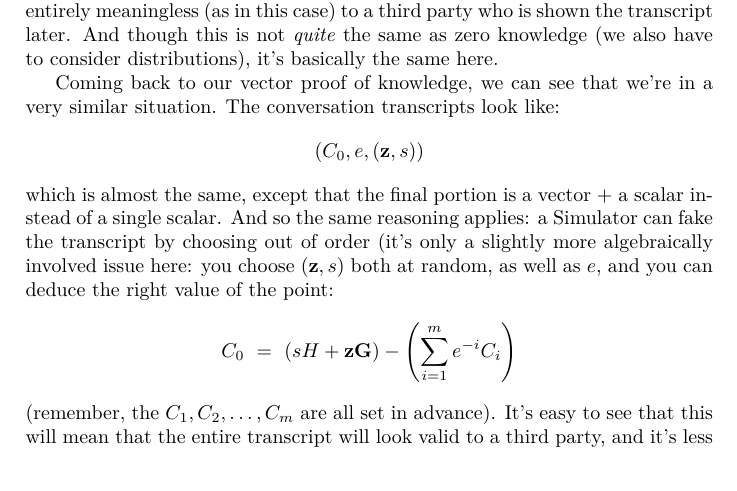
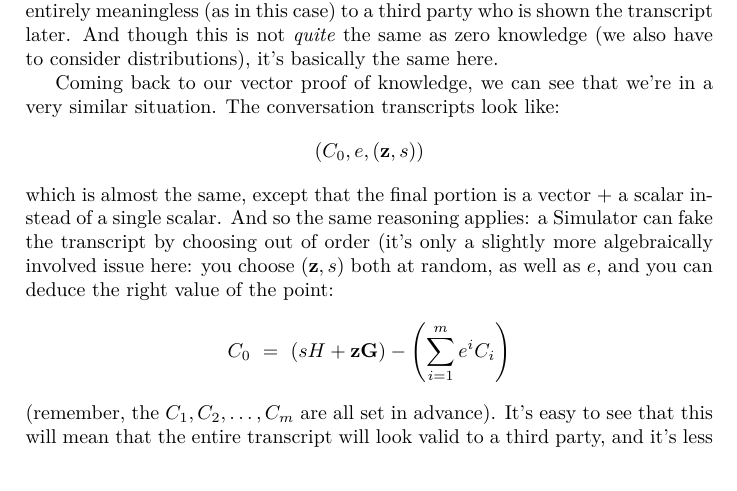
Before and after one commit to AdamISZ/from0k2bp, a LaTeX document (testzkp.tex): part of page 10 of 45, cut so that both start at the same text. Compiled offline with pdfLaTeX.

Commit message:
Correct simulator's transcript equation
In section 3.2, the simulator's transcript equation in the zero
knowledgeness proof had an unnecessary negative exponent. Remove it.

```diff
--- a/testzkp.tex
+++ b/testzkp.tex
@@ -641,7 +641,7 @@ Simulator can fake the transcript by choosing out of order (it's only a
 slightly more algebraically involved issue here: you choose $(\textbf{z},
 s)$ both at random, as well as $e$, and you can deduce the right value of
 the point:
-\[C_0 \ = \ \left(sH + \mathbf{z}\mathbf{G}\right)-\left(\sum\limits_{i=1}^{m}e^{-i}C_{i}\right)\]
+\[C_0 \ = \ \left(sH + \mathbf{z}\mathbf{G}\right)-\left(\sum\limits_{i=1}^{m}e^{i}C_{i}\right)\]
 (remember, the $C_1, C_2, \ldots ,C_m$ are all set in advance). It's easy to see that this will
 mean that the entire transcript will look valid to a third party, and
 it's less obvious but certainly plausible that the statistical
```
